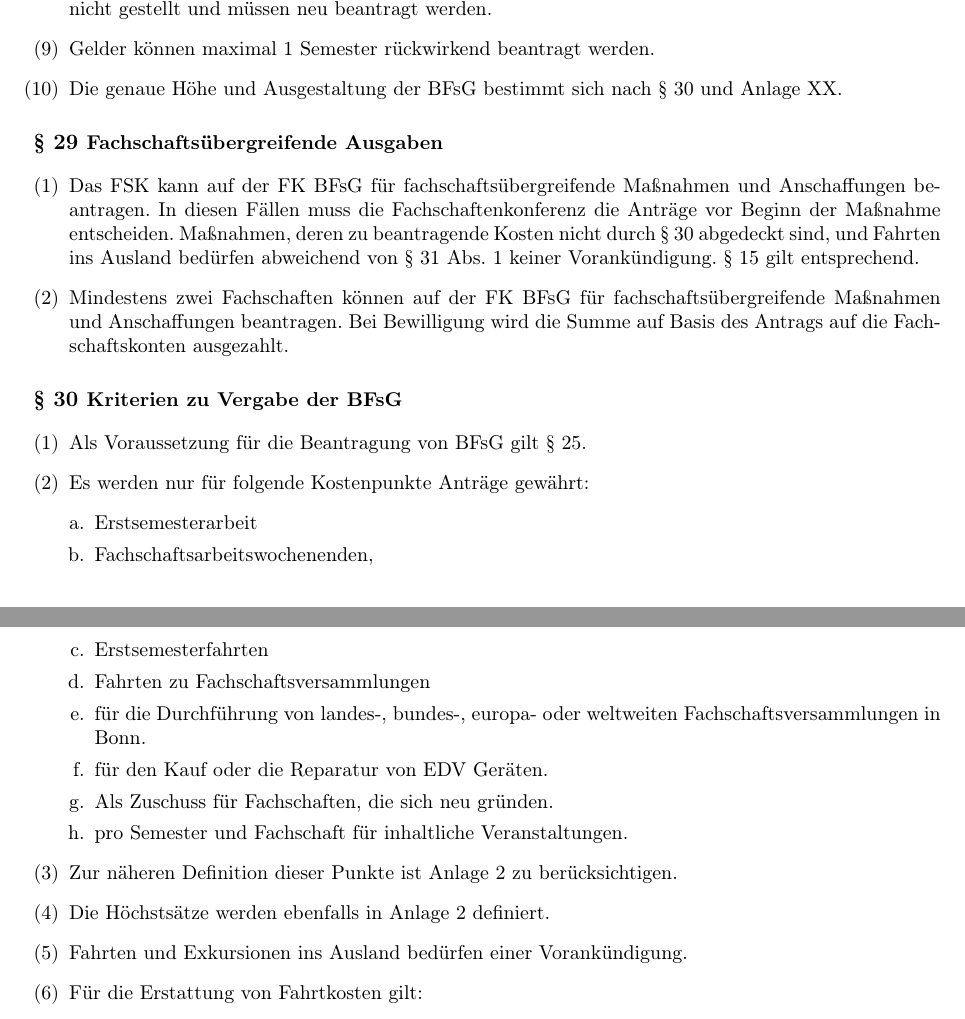
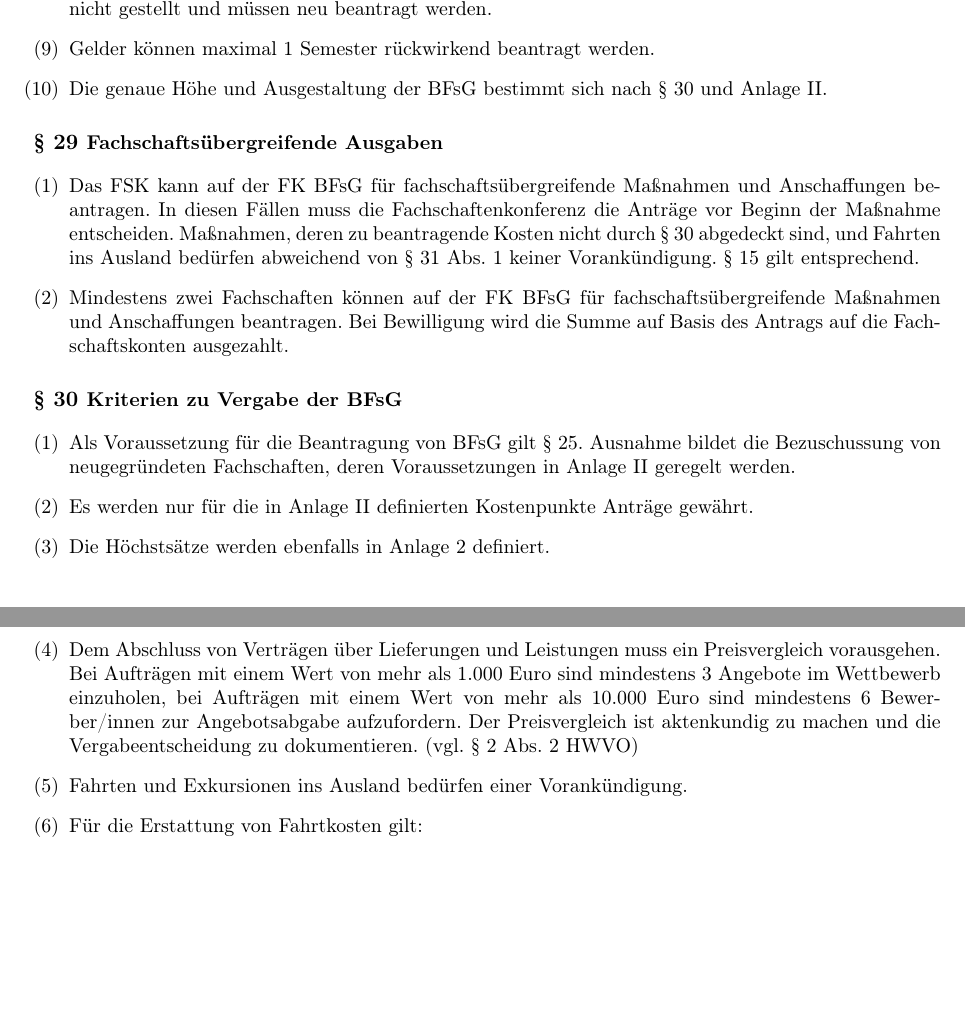
Before and after one commit to timracs/FKGO, a LaTeX document (FKGO.tex): two parts of pages 10 and 11 of 12, joined at a grey line, cut so that both start at the same text, the shorter picture padded with empty space. Compiled offline with pdfLaTeX.

Commit message:
Veränderungen GoSaFK
Veränderungen durch den GoSaFK vom 28.02.2020

```diff
--- a/FKGO.tex
+++ b/FKGO.tex
@@ -323,7 +325,7 @@ Wenn im Sitzungsraum störende Unruhe entsteht, die den Fortgang der Verhandlung
     \item Ein abgelehnter oder teilweise bewilligter Antrag kann nicht noch einmal gestellt werden. Ein Antrag gilt als abgelehnt, wenn die FK ihn durch Mehrheitsbeschluss nicht bewilligt. Er gilt als teilweise bewilligt, wenn der Antragssumme nicht in voller Höhe zugestimmt wurde.
     \item Anträge, die sechs Monate nach Einreichung nicht vorgestellt oder abgestimmt wurden, gelten als nicht gestellt und müssen neu beantragt werden.
     \item Gelder können maximal 1 Semester rückwirkend beantragt werden.
-    \item Die genaue Höhe und Ausgestaltung der BFsG bestimmt sich nach § 30 und Anlage XX.
+    \item Die genaue Höhe und Ausgestaltung der BFsG bestimmt sich nach § 30 und Anlage II.
 \end{enumerate}
 
 \section{Fachschaftsübergreifende Ausgaben}
@@ -334,20 +336,10 @@ Wenn im Sitzungsraum störende Unruhe entsteht, die den Fortgang der Verhandlung
 
 \section{Kriterien zu Vergabe der BFsG}
 \begin{enumerate}[(1)]
-    \item Als Voraussetzung für die Beantragung von BFsG gilt § 25.
-    \item Es werden nur für folgende Kostenpunkte Anträge gewährt:
-    \begin{enumerate}[a.]
-        \item Erstsemesterarbeit
-        \item Fachschaftsarbeitswochenenden,
-        \item Erstsemesterfahrten
-        \item Fahrten zu Fachschaftsversammlungen
-        \item für die Durchführung von landes-, bundes-, europa- oder weltweiten Fachschaftsversammlungen in Bonn.
-        \item für den Kauf oder die Reparatur von EDV Geräten.
-        \item Als Zuschuss für Fachschaften, die sich neu gründen.
-        \item pro Semester und Fachschaft für inhaltliche Veranstaltungen.
-    \end{enumerate}
-    \item Zur näheren Definition dieser Punkte ist Anlage 2 zu berücksichtigen.
+    \item Als Voraussetzung für die Beantragung von BFsG gilt § 25. Ausnahme bildet die Bezuschussung von neugegründeten Fachschaften, deren Voraussetzungen in Anlage II geregelt werden.
+    \item Es werden nur für die in Anlage II definierten Kostenpunkte Anträge gewährt.
     \item Die Höchstsätze werden ebenfalls in Anlage 2 definiert.
+    \item Dem Abschluss von Verträgen über Lieferungen und Leistungen muss ein Preisvergleich vorausgehen. Bei Aufträgen mit einem Wert von mehr als 1.000 Euro sind mindestens 3 Angebote im Wettbewerb einzuholen, bei Aufträgen mit einem Wert von mehr als 10.000 Euro sind mindestens 6 Bewerber/innen zur Angebotsabgabe aufzufordern. Der Preisvergleich ist aktenkundig zu machen und die Vergabeentscheidung zu dokumentieren. (vgl. § 2 Abs. 2 HWVO)
     \item Fahrten und Exkursionen ins Ausland bedürfen einer Vorankündigung.
     \item Für die Erstattung von Fahrtkosten gilt:
     \begin{enumerate}[1.]
```
Also changed, not shown: FKGO.pdf (added), FKGO.tex (13 more changed lines).
